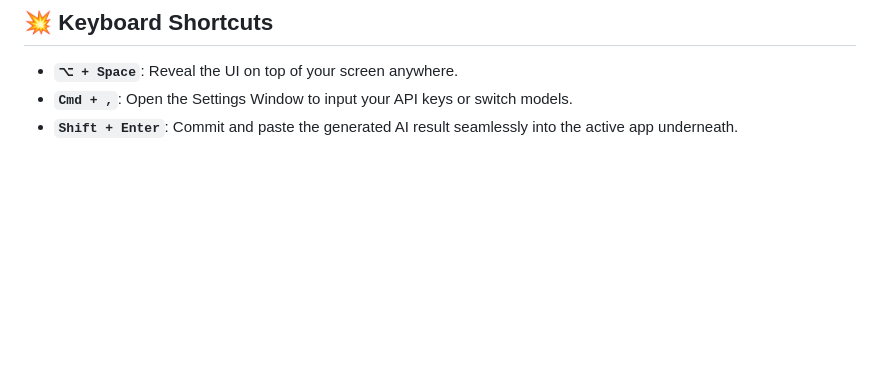
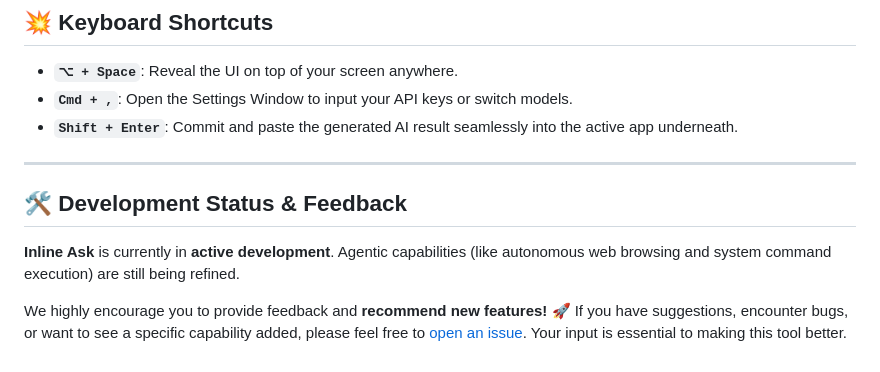
Before and after one commit to namikemen/InlineAsk-Release, a Markdown page: README.md, the part around the change. Drawn GitHub-style; blank space fills up the shorter version.

Commit message:
docs: add development status and feedback section

```diff
--- a/README.md
+++ b/README.md
@@ -77,3 +77,11 @@ brew install inline-ask
 - **`⌥ + Space`**: Reveal the UI on top of your screen anywhere.
 - **`Cmd + ,`**: Open the Settings Window to input your API keys or switch models.
 - **`Shift + Enter`**: Commit and paste the generated AI result seamlessly into the active app underneath.
+
+---
+
+## 🛠 Development Status & Feedback
+**Inline Ask** is currently in **active development**. Agentic capabilities (like autonomous web browsing and system command execution) are still being refined.
+
+We highly encourage you to provide feedback and **recommend new features!** 🚀
+If you have suggestions, encounter bugs, or want to see a specific capability added, please feel free to [open an issue](../../issues/new). Your input is essential to making this tool better.
```
